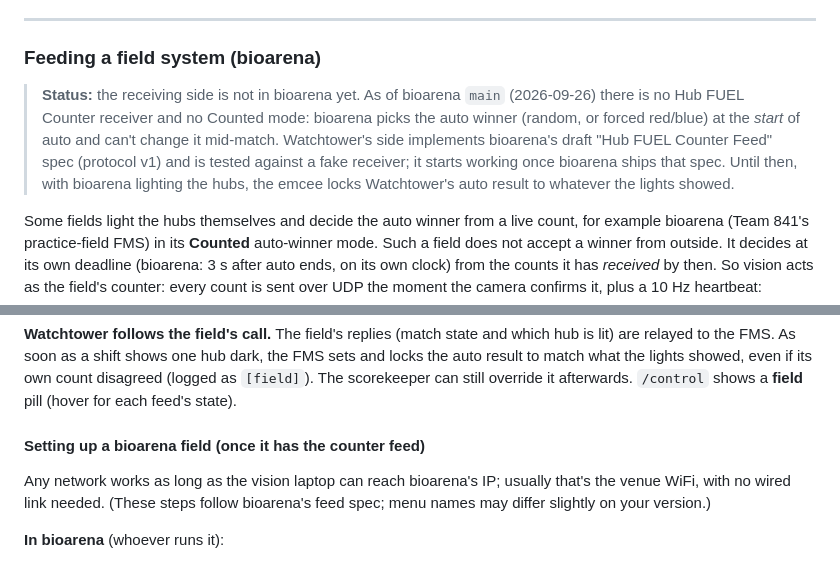
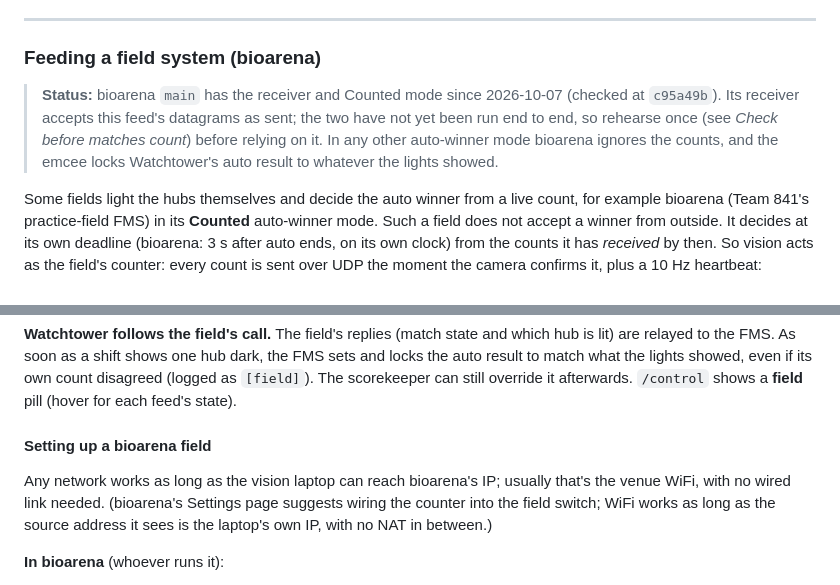
Before and after one commit to arnan-bajaj/watchtower-fms, a Markdown page: README.md, 2 parts joined by grey strips. Rendered like a GitHub page.

Commit message:
Latest Bioarena checks

```diff
--- a/README.md
+++ b/README.md
@@ -609,12 +609,11 @@ Its `deploy/FRC_FMS.md` has the full steps: drawing the hubs, measuring a ball,
 
 ### Feeding a field system (bioarena)
 
-> **Status:** the receiving side is not in bioarena yet. As of bioarena `main` (2026-09-26) there
-> is no Hub FUEL Counter receiver and no Counted mode: bioarena picks the auto winner (random, or
-> forced red/blue) at the *start* of auto and can't change it mid-match. Watchtower's side
-> implements bioarena's draft "Hub FUEL Counter Feed" spec (protocol v1) and is tested against a
-> fake receiver; it starts working once bioarena ships that spec. Until then, with bioarena
-> lighting the hubs, the emcee locks Watchtower's auto result to whatever the lights showed.
+> **Status:** bioarena `main` has the receiver and Counted mode since 2026-10-07 (checked at
+> `c95a49b`). Its receiver accepts this feed's datagrams as sent; the two have not yet been run
+> end to end, so rehearse once (see *Check before matches count*) before relying on it. In any
+> other auto-winner mode bioarena ignores the counts, and the emcee locks Watchtower's auto result
+> to whatever the lights showed.
 
 Some fields light the hubs themselves and decide the auto winner from a live count, for example
 bioarena (Team 841's practice-field FMS) in its **Counted** auto-winner mode. Such a field does not accept
@@ -645,11 +644,12 @@ result to match what the lights showed, even if its own count disagreed (logged
 The scorekeeper can still override it afterwards. `/control` shows a **field** pill (hover for
 each feed's state).
 
-#### Setting up a bioarena field (once it has the counter feed)
+#### Setting up a bioarena field
 
 Any network works as long as the vision laptop can reach bioarena's IP; usually that's the
-venue WiFi, with no wired link needed. (These steps follow bioarena's feed spec; menu names may
-differ slightly on your version.)
+venue WiFi, with no wired link needed. (bioarena's Settings page suggests wiring the counter into the
+field switch; WiFi works as long as the source address it sees is the laptop's own IP, with no NAT
+in between.)
 
 **In bioarena** (whoever runs it):
 1. **Settings → Hub FUEL Counter:** set the counter address to the vision laptop's IP on that
```
Also changed, not shown: CLAUDE.md (+3 -2 lines).
